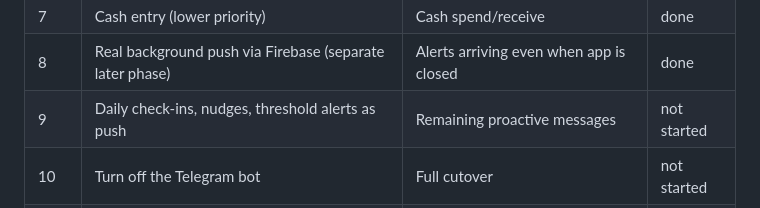
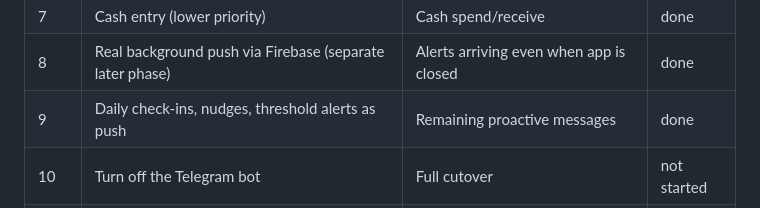
Before and after one commit to ronit6050/fin-app, a Markdown page: CLAUDE.md, the part around the change. GitHub-like rendering.

Commit message:
Mark push-for-remaining-alerts (step 9) as done in roadmap

```diff
--- a/CLAUDE.md
+++ b/CLAUDE.md
@@ -62,7 +62,7 @@ exist in the PWA — order/timing can flex, but nothing gets dropped.
 | 6.5 | Investments dashboard (log + view, separate from Savings pots) | Investment logs, Investment Dashboard | done |
 | 7 | Cash entry (lower priority) | Cash spend/receive | done |
 | 8 | Real background push via Firebase (separate later phase) | Alerts arriving even when app is closed | done |
-| 9 | Daily check-ins, nudges, threshold alerts as push | Remaining proactive messages | not started |
+| 9 | Daily check-ins, nudges, threshold alerts as push | Remaining proactive messages | done |
 | 10 | Turn off the Telegram bot | Full cutover | not started |
 | 11 | Full UI/UX structuring pass (after everything above works) | — new phase, not a Telegram replacement | not started |
 
```
